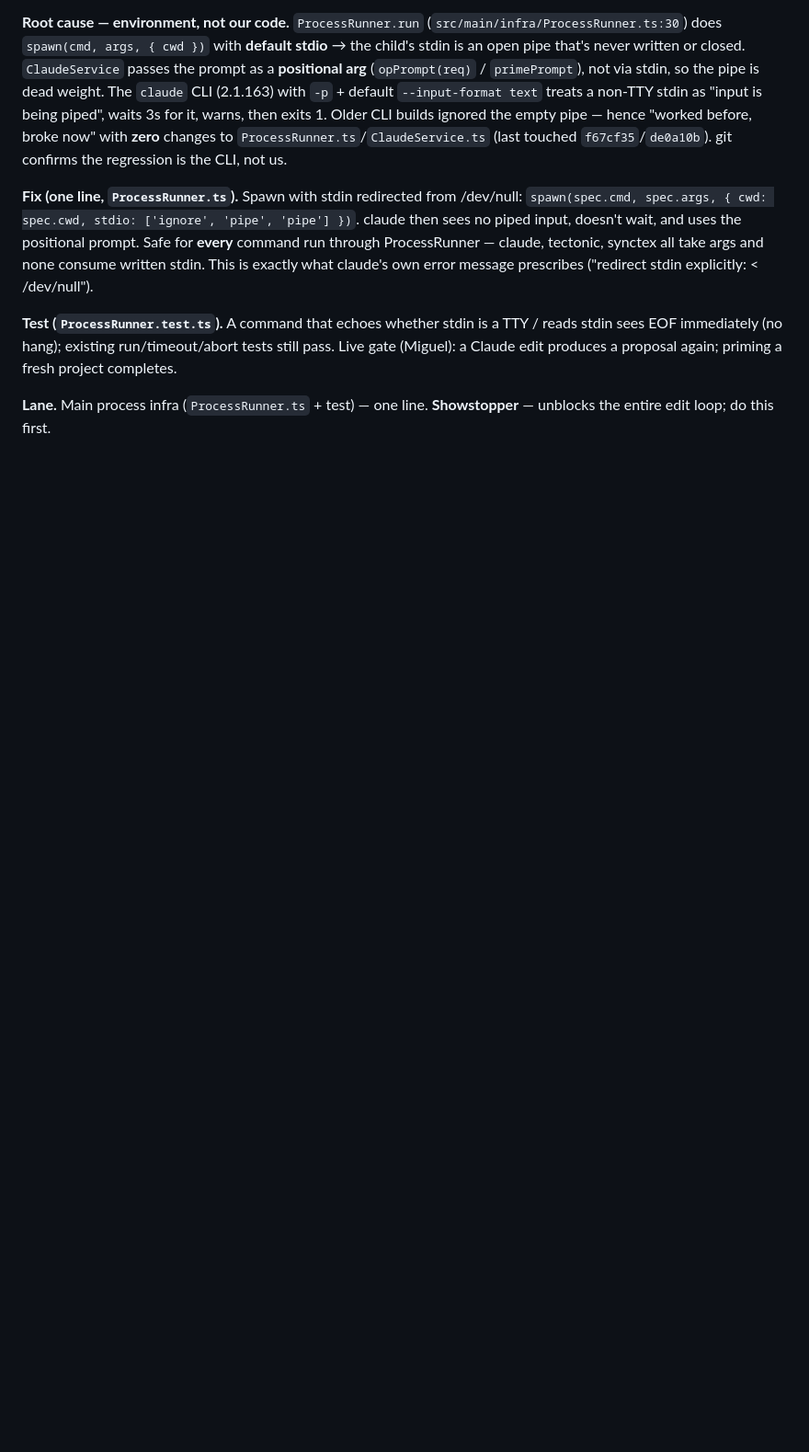
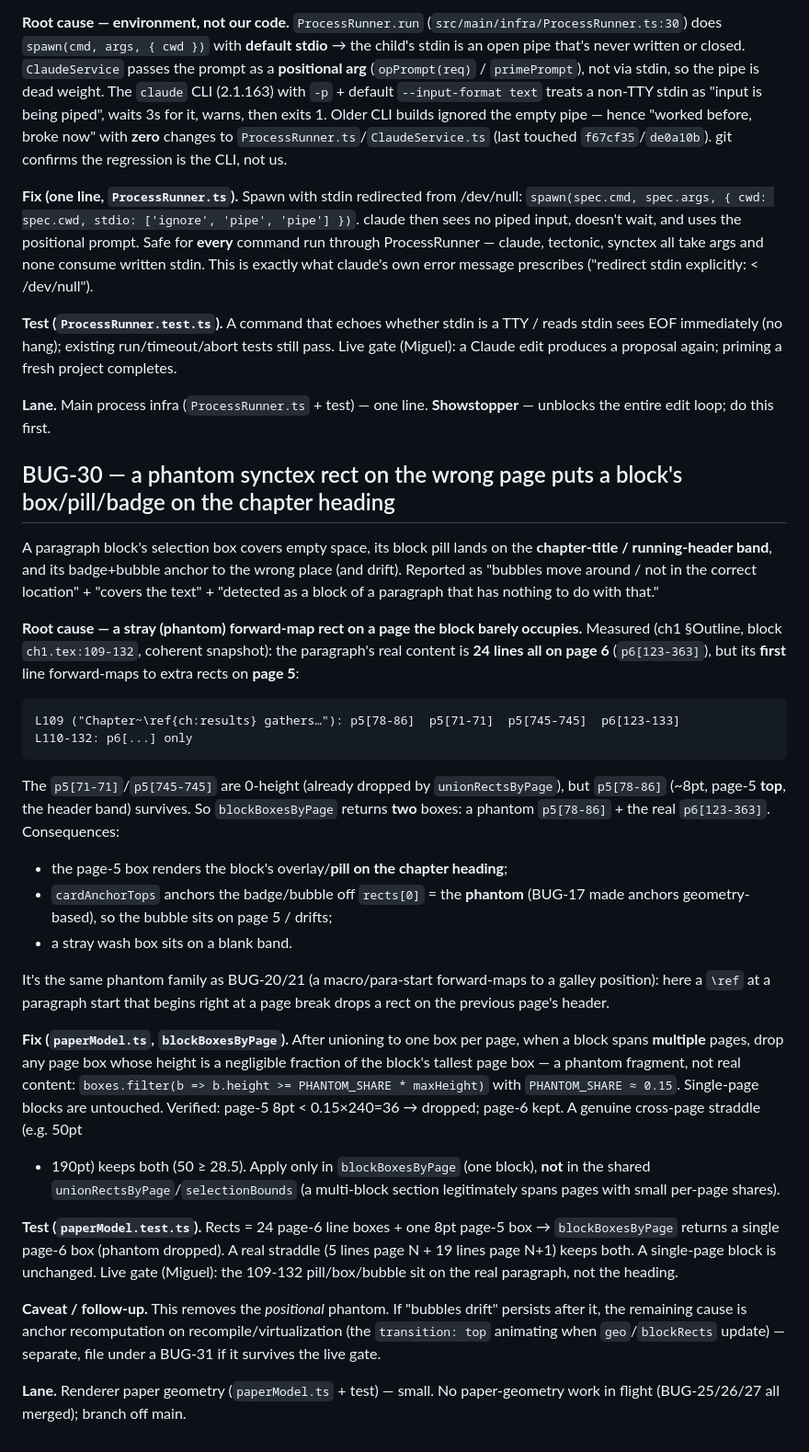
Before and after one commit to MiguelFernandes9/stanza, a Markdown page: docs/dogfood-fixes.md, the part around the change. Shown at 92% size. GitHub-like rendering; blank space fills up the shorter version.

Commit message:
docs: BUG-30 (phantom page rect puts block box/pill on heading)

````diff
--- a/docs/dogfood-fixes.md
+++ b/docs/dogfood-fixes.md
@@ -1211,3 +1211,59 @@ priming a fresh project completes.
 
 **Lane.** Main process infra (`ProcessRunner.ts` + test) — one line.
 **Showstopper** — unblocks the entire edit loop; do this first.
+
+## BUG-30 — a phantom synctex rect on the wrong page puts a block's box/pill/badge on the chapter heading
+
+A paragraph block's selection box covers empty space, its block pill lands on
+the **chapter-title / running-header band**, and its badge+bubble anchor to the
+wrong place (and drift). Reported as "bubbles move around / not in the correct
+location" + "covers the text" + "detected as a block of a paragraph that has
+nothing to do with that."
+
+**Root cause — a stray (phantom) forward-map rect on a page the block barely
+occupies.** Measured (ch1 §Outline, block `ch1.tex:109-132`, coherent
+snapshot): the paragraph's real content is **24 lines all on page 6**
+(`p6[123-363]`), but its **first** line forward-maps to extra rects on
+**page 5**:
+
+```
+L109 ("Chapter~\ref{ch:results} gathers…"): p5[78-86]  p5[71-71]  p5[745-745]  p6[123-133]
+L110-132: p6[...] only
+```
+
+The `p5[71-71]`/`p5[745-745]` are 0-height (already dropped by `unionRectsByPage`),
+but `p5[78-86]` (~8pt, page-5 **top**, the header band) survives. So
+`blockBoxesByPage` returns **two** boxes: a phantom `p5[78-86]` + the real
+`p6[123-363]`. Consequences:
+- the page-5 box renders the block's overlay/**pill on the chapter heading**;
+- `cardAnchorTops` anchors the badge/bubble off `rects[0]` = the **phantom**
+  (BUG-17 made anchors geometry-based), so the bubble sits on page 5 / drifts;
+- a stray wash box sits on a blank band.
+
+It's the same phantom family as BUG-20/21 (a macro/para-start forward-maps to a
+galley position): here a `\ref` at a paragraph start that begins right at a page
+break drops a rect on the previous page's header.
+
+**Fix (`paperModel.ts`, `blockBoxesByPage`).** After unioning to one box per
+page, when a block spans **multiple** pages, drop any page box whose height is a
+negligible fraction of the block's tallest page box — a phantom fragment, not
+real content: `boxes.filter(b => b.height >= PHANTOM_SHARE * maxHeight)` with
+`PHANTOM_SHARE ≈ 0.15`. Single-page blocks are untouched. Verified: page-5 8pt
+< 0.15×240=36 → dropped; page-6 kept. A genuine cross-page straddle (e.g. 50pt
++ 190pt) keeps both (50 ≥ 28.5). Apply only in `blockBoxesByPage` (one block),
+**not** in the shared `unionRectsByPage`/`selectionBounds` (a multi-block
+section legitimately spans pages with small per-page shares).
+
+**Test (`paperModel.test.ts`).** Rects = 24 page-6 line boxes + one 8pt page-5
+box → `blockBoxesByPage` returns a single page-6 box (phantom dropped). A real
+straddle (5 lines page N + 19 lines page N+1) keeps both. A single-page block is
+unchanged. Live gate (Miguel): the 109-132 pill/box/bubble sit on the real
+paragraph, not the heading.
+
+**Caveat / follow-up.** This removes the *positional* phantom. If "bubbles drift"
+persists after it, the remaining cause is anchor recomputation on
+recompile/virtualization (the `transition: top` animating when `geo`/`blockRects`
+update) — separate, file under a BUG-31 if it survives the live gate.
+
+**Lane.** Renderer paper geometry (`paperModel.ts` + test) — small. No
+paper-geometry work in flight (BUG-25/26/27 all merged); branch off main.
````
